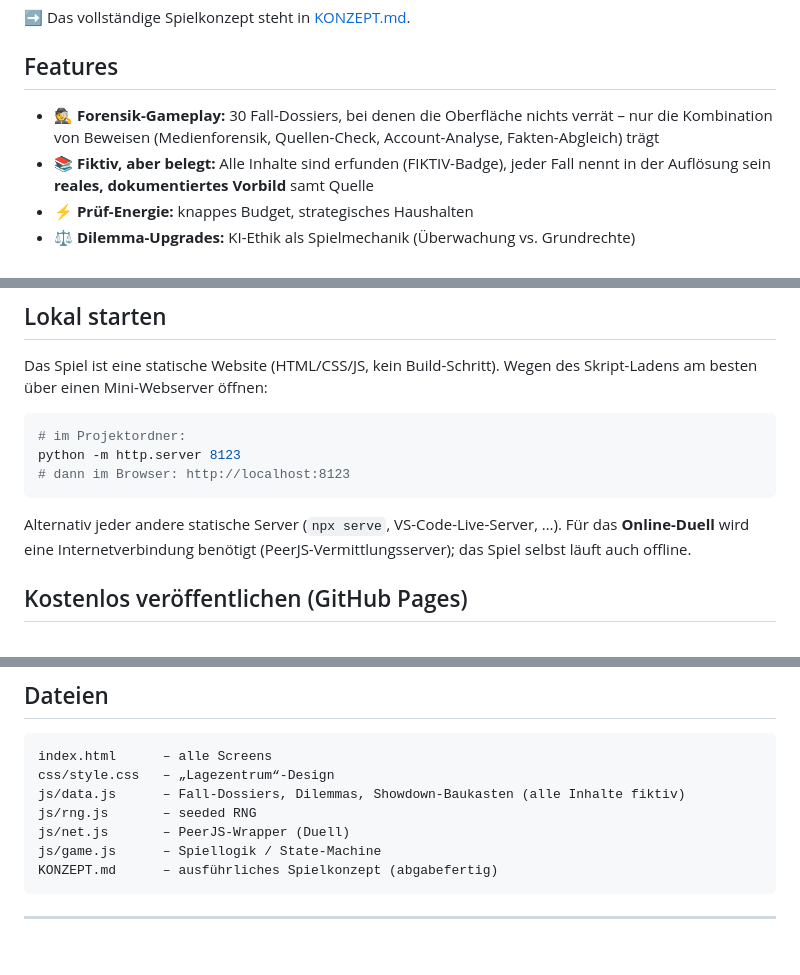
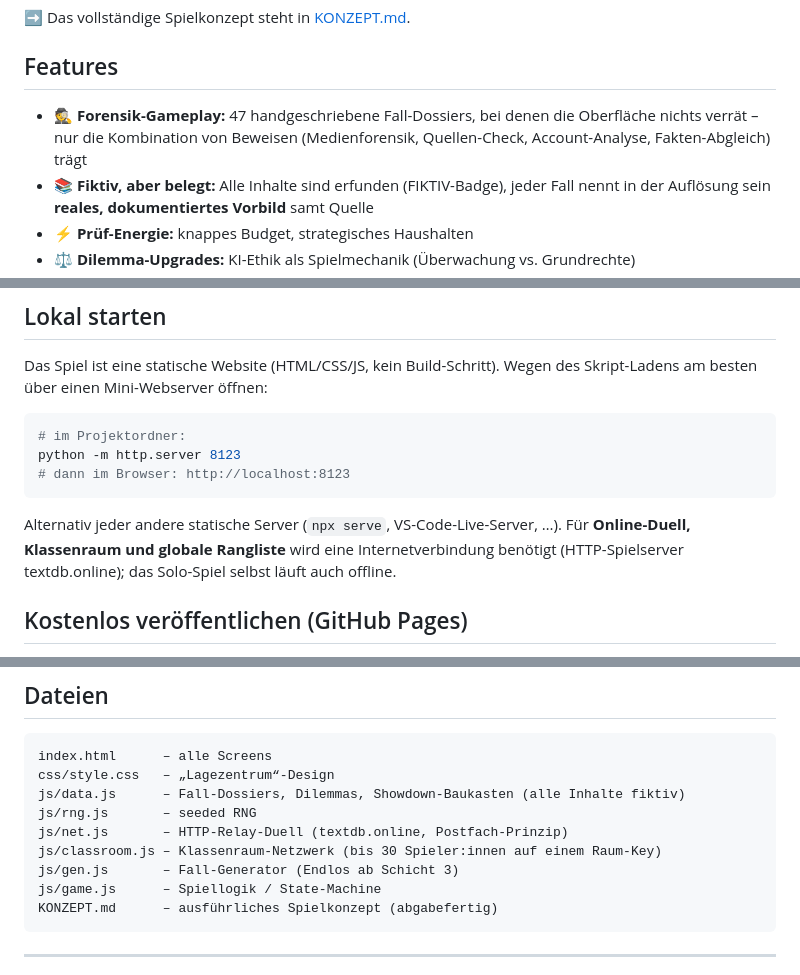
Before and after one commit to LasseToenjann/wahlwaechter, a Markdown page: README.md, 3 parts joined by grey strips. GitHub-like rendering; blank space fills up the shorter version.

Commit message:
Doku auf v3-Stand: README (47 Faelle, HTTP-Relay, Dateiliste), KONZEPT (Modi 6.1-6.4, Duell-Regeln, Ausblick), HANDOFF 16.07.

````diff
--- a/README.md
+++ b/README.md
@@ -9,7 +9,7 @@ Drei Wochen vor der Wahl 2032 flutet das KI-Netzwerk **HYDRA** die sozialen Medi
 
 ## Features
 
-- 🕵️ **Forensik-Gameplay:** 30 Fall-Dossiers, bei denen die Oberfläche nichts verrät – nur die Kombination von Beweisen (Medienforensik, Quellen-Check, Account-Analyse, Fakten-Abgleich) trägt
+- 🕵️ **Forensik-Gameplay:** 47 handgeschriebene Fall-Dossiers, bei denen die Oberfläche nichts verrät – nur die Kombination von Beweisen (Medienforensik, Quellen-Check, Account-Analyse, Fakten-Abgleich) trägt
 - 📚 **Fiktiv, aber belegt:** Alle Inhalte sind erfunden (FIKTIV-Badge), jeder Fall nennt in der Auflösung sein **reales, dokumentiertes Vorbild** samt Quelle
 - ⚡ **Prüf-Energie:** knappes Budget, strategisches Haushalten
 - ⚖️ **Dilemma-Upgrades:** KI-Ethik als Spielmechanik (Überwachung vs. Grundrechte)
@@ -34,7 +34,7 @@ python -m http.server 8123
 ```
 
 Alternativ jeder andere statische Server (`npx serve`, VS-Code-Live-Server, …).
-Für das **Online-Duell** wird eine Internetverbindung benötigt (PeerJS-Vermittlungsserver); das Spiel selbst läuft auch offline.
+Für **Online-Duell, Klassenraum und globale Rangliste** wird eine Internetverbindung benötigt (HTTP-Spielserver textdb.online); das Solo-Spiel selbst läuft auch offline.
 
 ## Kostenlos veröffentlichen (GitHub Pages)
 
@@ -61,7 +61,9 @@ index.html      – alle Screens
 css/style.css   – „Lagezentrum“-Design
 js/data.js      – Fall-Dossiers, Dilemmas, Showdown-Baukasten (alle Inhalte fiktiv)
 js/rng.js       – seeded RNG
-js/net.js       – PeerJS-Wrapper (Duell)
+js/net.js       – HTTP-Relay-Duell (textdb.online, Postfach-Prinzip)
+js/classroom.js – Klassenraum-Netzwerk (bis 30 Spieler:innen auf einem Raum-Key)
+js/gen.js       – Fall-Generator (Endlos ab Schicht 3)
 js/game.js      – Spiellogik / State-Machine
 KONZEPT.md      – ausführliches Spielkonzept (abgabefertig)
 ```
````
Also changed, not shown: HANDOFF.md (+7 -6 lines), KONZEPT.md (+19 -6 lines).
